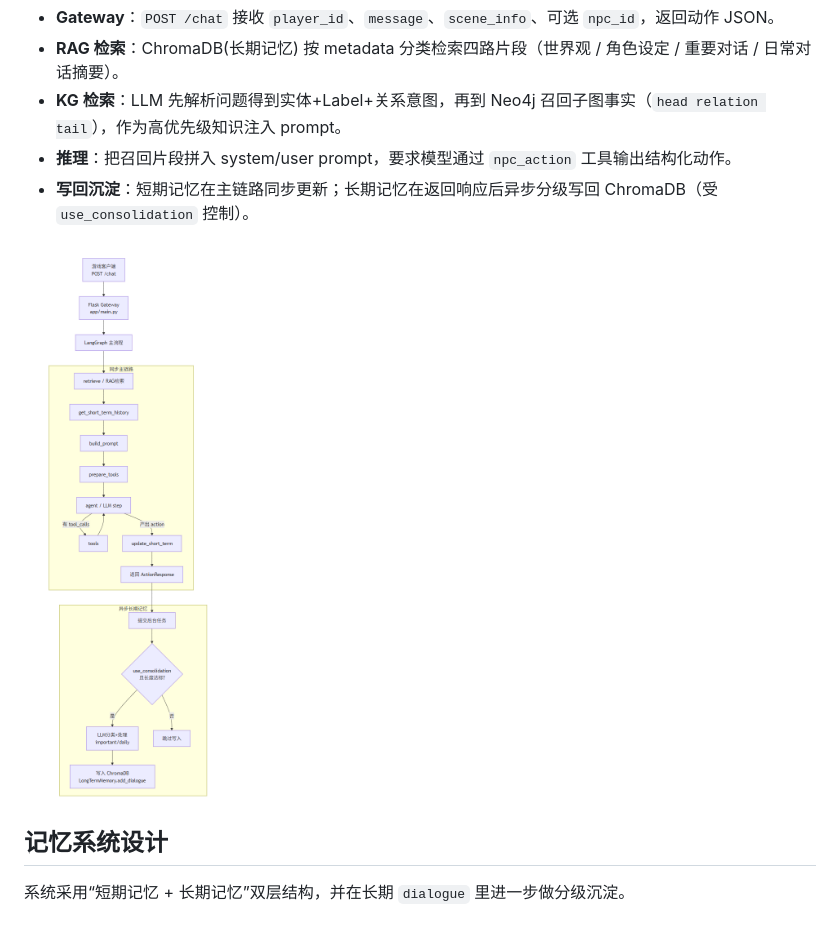
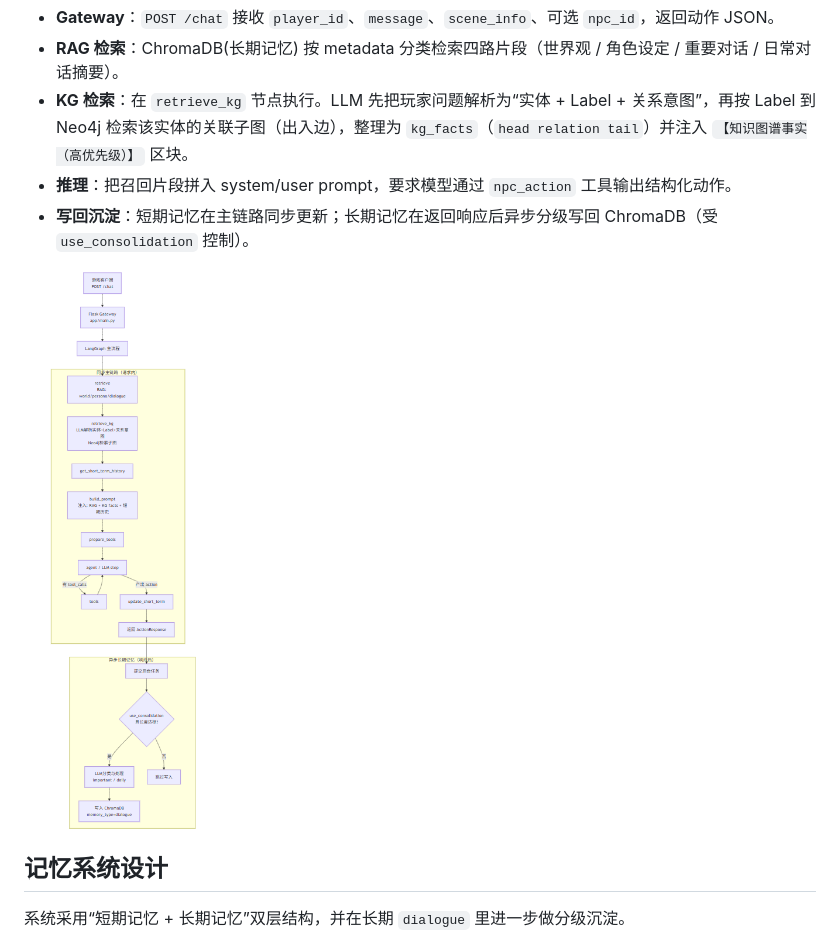
Before and after one commit to xudarenbaba/AI-NPC, a Markdown page: README.md, the part around the change. Drawn GitHub-style; pictures changed too: images/img0.png.

```diff
--- a/README.md
+++ b/README.md
@@ -55,7 +55,7 @@ python run.py
 
 - **Gateway**：`POST /chat` 接收 `player_id`、`message`、`scene_info`、可选 `npc_id`，返回动作 JSON。
 - **RAG 检索**：ChromaDB(长期记忆) 按 metadata 分类检索四路片段（世界观 / 角色设定 / 重要对话 / 日常对话摘要）。
-- **KG 检索**：LLM 先解析问题得到实体+Label+关系意图，再到 Neo4j 召回子图事实（`head relation tail`），作为高优先级知识注入 prompt。
+- **KG 检索**：在 `retrieve_kg` 节点执行。LLM 先把玩家问题解析为“实体 + Label + 关系意图”，再按 Label 到 Neo4j 检索该实体的关联子图（出入边），整理为 `kg_facts`（`head relation tail`）并注入 `【知识图谱事实（高优先级）】` 区块。
 - **推理**：把召回片段拼入 system/user prompt，要求模型通过 `npc_action` 工具输出结构化动作。
 - **写回沉淀**：短期记忆在主链路同步更新；长期记忆在返回响应后异步分级写回 ChromaDB（受 `use_consolidation` 控制）。
 
```
